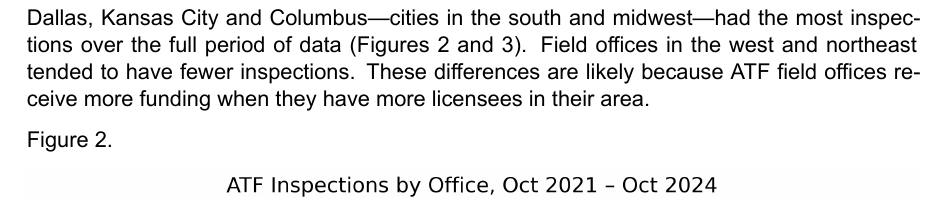
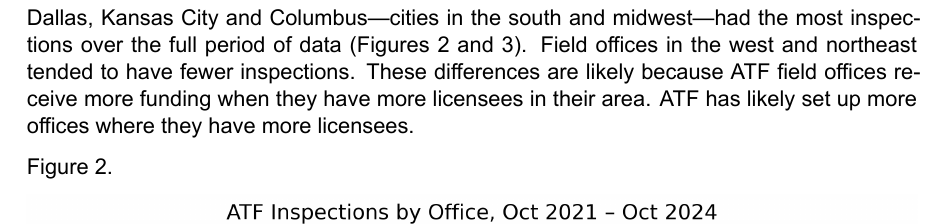
Before and after one commit to kathysanchez/atf, a Quarto document (ATF_Inspection_Figures.qmd): part of page 3 of 7, cut so that both start at the same text. The pictures show the output file ATF_Inspection_Figures.pdf that the author committed with the source.

Commit message:
updated quarto

```diff
--- a/ATF_Inspection_Figures.qmd
+++ b/ATF_Inspection_Figures.qmd
@@ -33,7 +33,7 @@
 
 # The Number of Inspections Varied by Field Office
 
-Dallas, Kansas City and Columbus—cities in the south and midwest—had the most inspections over the full period of data (Figures 2 and 3). Field offices in the west and northeast tended to have fewer inspections. These differences are likely because ATF field offices receive more funding when they have more licensees in their area.
+Dallas, Kansas City and Columbus—cities in the south and midwest—had the most inspections over the full period of data (Figures 2 and 3). Field offices in the west and northeast tended to have fewer inspections. These differences are likely because ATF field offices receive more funding when they have more licensees in their area. ATF has likely set up more offices where they have more licensees.
 
 Figure 2.
 
```
Also changed, not shown: atf.py (+2 -1 lines), ATF_Inspection_Figures.pdf, output/plots/Region_BarInspections.png (added), output/plots/Region_BarRevoked_Licenses.png (added), output/plots/Region_BarWarnings.png (added), output/plots/Region_Bar_Revoked_Licenses.png (added), output/plots/Region_Bar_Warnings.png (added).
